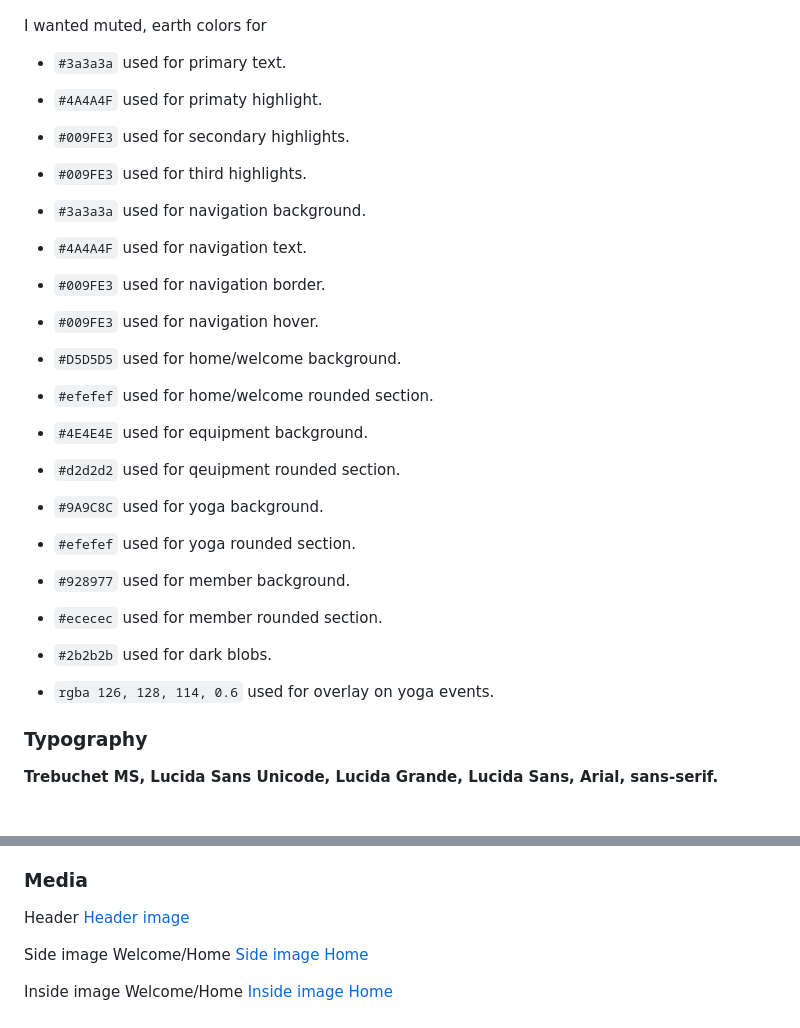
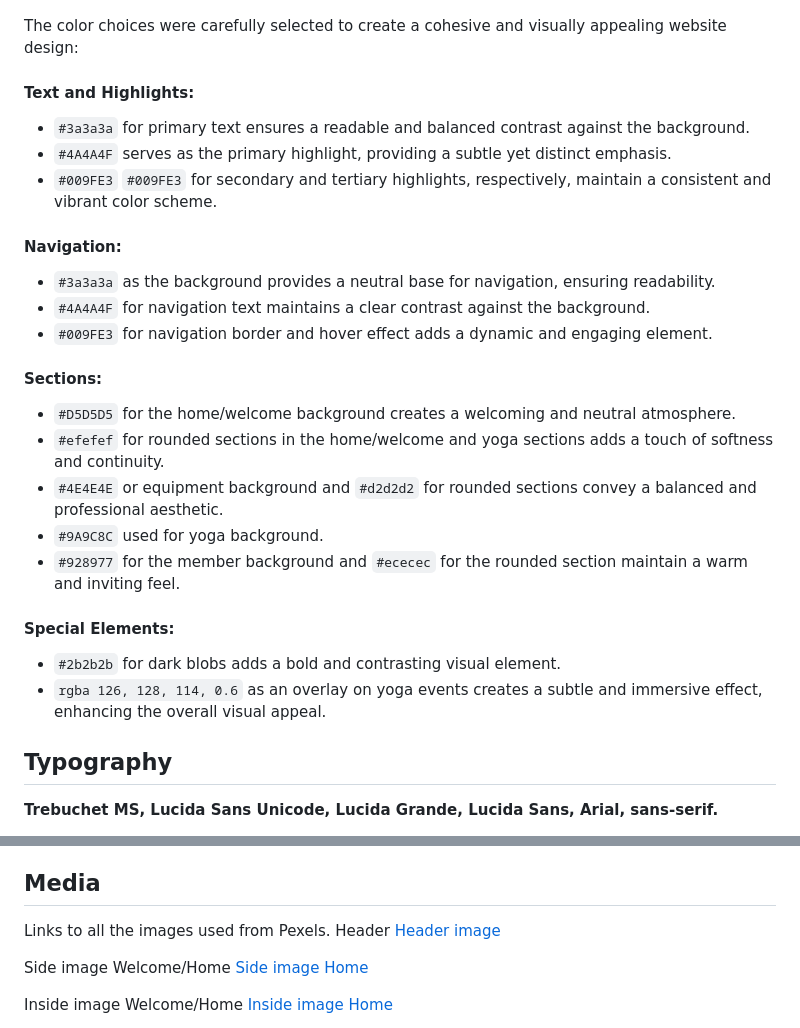
Before and after one commit to zakenaio/ci2023dfs-p1-site-main, a Markdown page: README.md, 2 parts joined by grey strips. Rendered like a GitHub page.

Commit message:
Add more discription to colours

```diff
--- a/README.md
+++ b/README.md
@@ -17,36 +15,30 @@ I chose a streamlined one-page structure for the website, positioning the naviga
 ![Colour Schemes](resources/colours.png "Colour Schemes")
 
-I wanted muted, earth colors for
+The color choices were carefully selected to create a cohesive and visually appealing website design:
 
-- `#3a3a3a` used for primary text.
-- `#4A4A4F` used for primaty highlight.
-- `#009FE3` used for secondary highlights.
-- `#009FE3` used for third highlights.
+#### Text and Highlights:
+- `#3a3a3a` for primary text ensures a readable and balanced contrast against the background.
+- `#4A4A4F` serves as the primary highlight, providing a subtle yet distinct emphasis.
+- `#009FE3` `#009FE3` for secondary and tertiary highlights, respectively, maintain a consistent and vibrant color scheme.
+
+#### Navigation:
+- `#3a3a3a` as the background provides a neutral base for navigation, ensuring readability.
+- `#4A4A4F` for navigation text maintains a clear contrast against the background.
+- `#009FE3` for navigation border and hover effect adds a dynamic and engaging element.
+
+#### Sections:
+- `#D5D5D5` for the home/welcome background creates a welcoming and neutral atmosphere.
+- `#efefef` for rounded sections in the home/welcome and yoga sections adds a touch of softness and continuity.
+- `#4E4E4E` or equipment background and `#d2d2d2` for rounded sections convey a balanced and professional aesthetic.
+- `#9A9C8C` used for yoga background.
+- `#928977` for the member background and `#ececec` for the rounded section maintain a warm and inviting feel.
+
+#### Special Elements:
+- `#2b2b2b` for dark blobs adds a bold and contrasting visual element.
+- `rgba 126, 128, 114, 0.6` as an overlay on yoga events creates a subtle and immersive effect, enhancing the overall visual appeal.
 
 
-
-- `#3a3a3a` used for navigation background.
-- `#4A4A4F` used for navigation text.
-- `#009FE3` used for navigation border.
-- `#009FE3` used for navigation hover.
-
-
-
-- `#D5D5D5` used for home/welcome background.
-- `#efefef` used for home/welcome rounded section.
-- `#4E4E4E` used for equipment background.
-- `#d2d2d2` used for qeuipment rounded section.
-- `#9A9C8C` used for yoga background.
-- `#efefef` used for yoga rounded section.
-- `#928977` used for member background.
-- `#ececec` used for member rounded section.
-
-
-
-- `#2b2b2b` used for dark blobs.
-- `rgba 126, 128, 114, 0.6` used for overlay on yoga events.
-
-### Typography
+## Typography
 
 **Trebuchet MS, Lucida Sans Unicode, Lucida Grande, Lucida Sans, Arial, sans-serif.**
 
@@ -115,8 +107,8 @@ By placing side images and content in separate sections slightly above the main
 - [GitHub Pages](https://pages.github.com) used for hosting the deployed front-end site.
 - [Markdown Builder](https://tim.2bn.dev/markdown-builder) | README and TESTING | tool to help generate the Markdown files |
 
-### Media
-
+## Media
+Links to all the images used from Pexels.
 Header
 [Header image](https://www.pexels.com/photo/person-holding-black-and-silver-steel-barbell-photography-949126/ "Header image from Pexels")
 
```
Also changed, not shown: other parts of README.md (+1 -3 lines).
